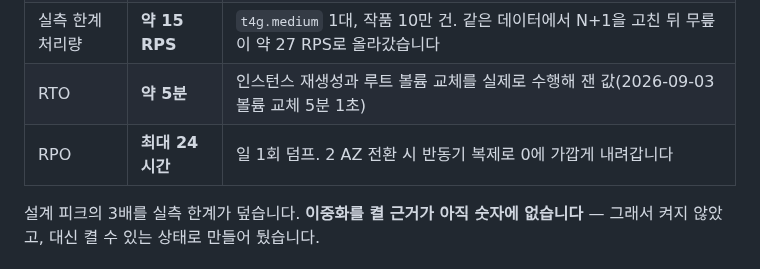
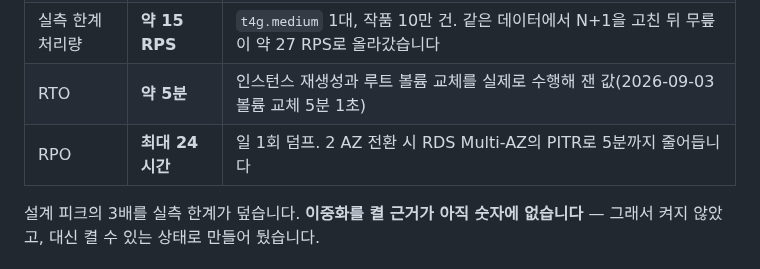
Before and after one commit to pack-in/at-crew-backend, a Markdown page: README.md, the part around the change. GitHub-like rendering.

Commit message:
docs(readme): 2 AZ 전환 시 RPO 설명을 확정된 설계에 맞춘다
#143에서 "반동기 복제로 0에 가깝게"라고 적었으나, self-hosted semi-sync Replica
계획은 a0571af에서 RDS Multi-AZ 확장 경로로 대체됐다. 정본인
docs/design/ha-expansion-path.md는 전환 시 RPO를 24시간 → 5분(PITR)으로 적는다.

Claude-Session: https://claude.ai/code/session_01J6ycomY5RUk4tanSBYi8U3

```diff
--- a/README.md
+++ b/README.md
@@ -52,7 +52,7 @@
 | 설계 피크 | **약 5 RPS** | DAU 300(MAU의 30%) × 세션당 30요청 = 일 9,000요청, 피크 시간대에 20% 집중 시 약 0.5 RPS. 10배 여유를 둔 값 |
 | 실측 한계 처리량 | **약 15 RPS** | `t4g.medium` 1대, 작품 10만 건. 같은 데이터에서 N+1을 고친 뒤 무릎이 약 27 RPS로 올라갔습니다 |
 | RTO | **약 5분** | 인스턴스 재생성과 루트 볼륨 교체를 실제로 수행해 잰 값(2026-09-03 볼륨 교체 5분 1초) |
-| RPO | **최대 24시간** | 일 1회 덤프. 2 AZ 전환 시 반동기 복제로 0에 가깝게 내려갑니다 |
+| RPO | **최대 24시간** | 일 1회 덤프. 2 AZ 전환 시 RDS Multi-AZ의 PITR로 5분까지 줄어듭니다 |
 
 설계 피크의 3배를 실측 한계가 덮습니다. **이중화를 켤 근거가 아직 숫자에 없습니다** — 그래서 켜지
 않았고, 대신 켤 수 있는 상태로 만들어 뒀습니다.
```
